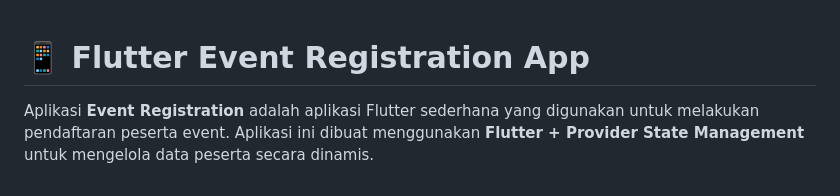
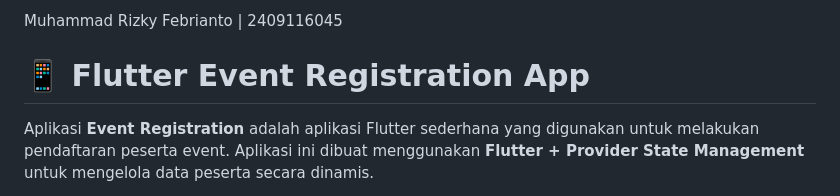
Before and after one commit to itskyfe/Registration-App, a Markdown page: README.md, the part around the change. Rendered like a GitHub page.

Commit message:
Add author information to README

```diff
--- a/README.md
+++ b/README.md
@@ -1,3 +1,5 @@
+Muhammad Rizky Febrianto | 2409116045
+
 # 📱 Flutter Event Registration App
 
 Aplikasi **Event Registration** adalah aplikasi Flutter sederhana yang digunakan untuk melakukan pendaftaran peserta event.
```
